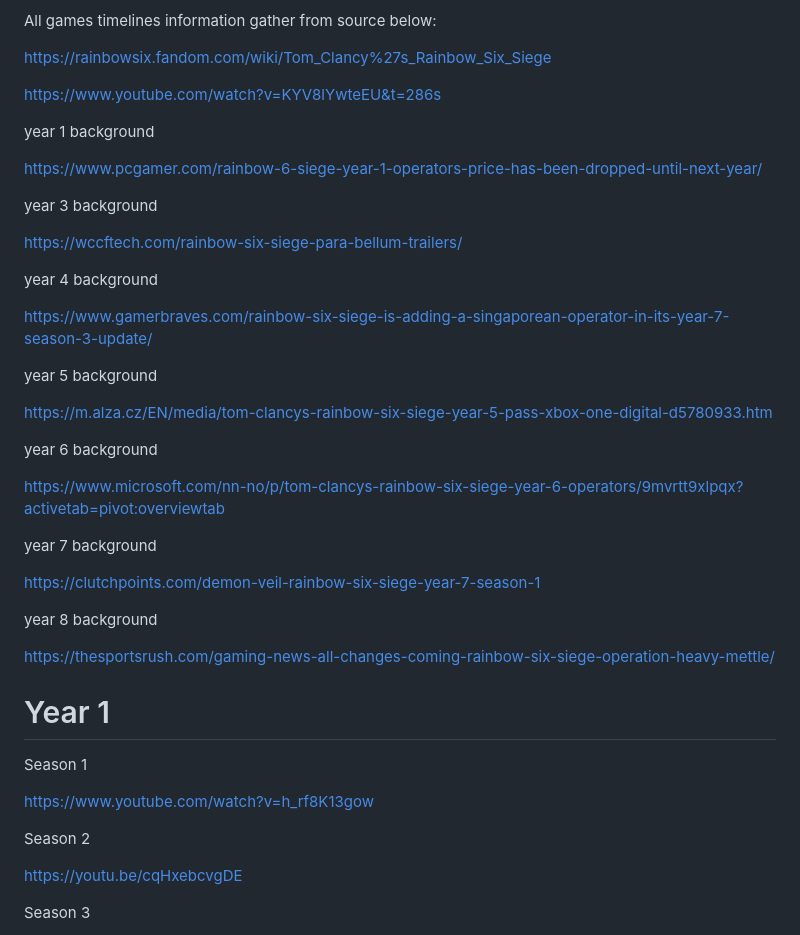
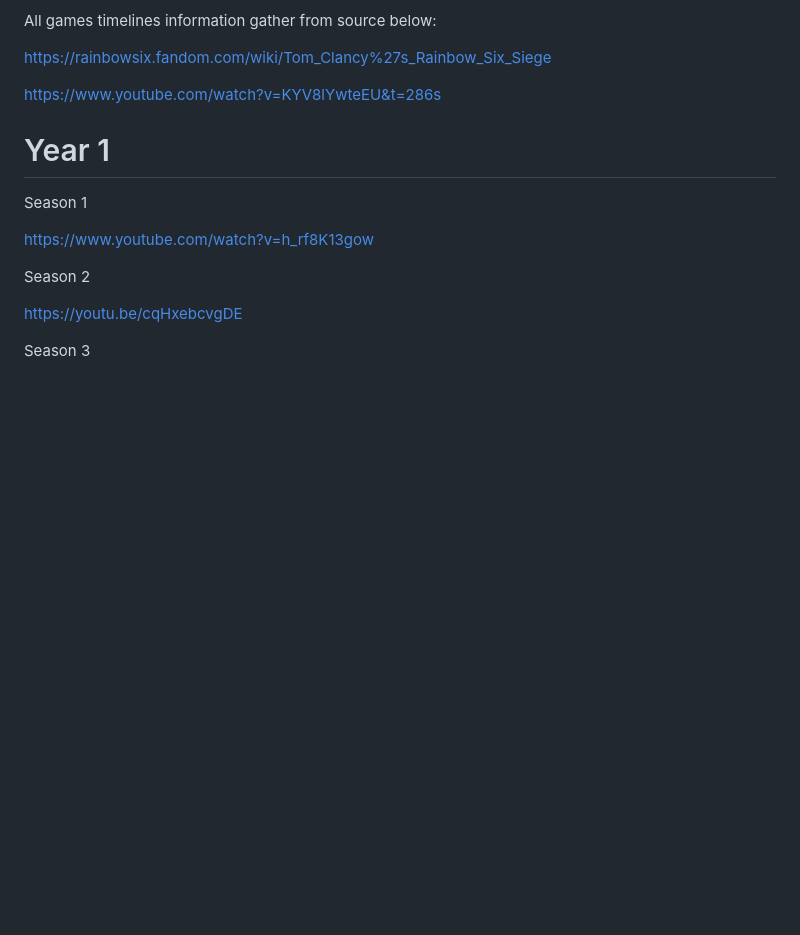
Before and after one commit to TimothyYW/Rainbow-six-siege-lore, a Markdown page: README.md, the part around the change printed below. Drawn GitHub-style; blank space fills up the shorter version.

Commit message:
remove year 1 to 8 background from readme

```diff
--- a/README.md
+++ b/README.md
@@ -36,33 +36,6 @@ https://wall.alphacoders.com/by_sub_category.php?id=225751&name=Tom+Clancy%27s+R
 
  https://www.youtube.com/watch?v=KYV8lYwteEU&t=286s
 
- year 1 background
-
- https://www.pcgamer.com/rainbow-6-siege-year-1-operators-price-has-been-dropped-until-next-year/
-
- year 3 background
-
- https://wccftech.com/rainbow-six-siege-para-bellum-trailers/
-
- year 4 background
-
- https://www.gamerbraves.com/rainbow-six-siege-is-adding-a-singaporean-operator-in-its-year-7-season-3-update/
-
- year 5 background
-
- https://m.alza.cz/EN/media/tom-clancys-rainbow-six-siege-year-5-pass-xbox-one-digital-d5780933.htm
-
- year 6 background
-
- https://www.microsoft.com/nn-no/p/tom-clancys-rainbow-six-siege-year-6-operators/9mvrtt9xlpqx?activetab=pivot:overviewtab
-
- year 7 background
-
-https://clutchpoints.com/demon-veil-rainbow-six-siege-year-7-season-1
-
- year 8 background
-
-https://thesportsrush.com/gaming-news-all-changes-coming-rainbow-six-siege-operation-heavy-mettle/
 
 # Year 1
 
```
Also changed, not shown: other parts of README.md (+1 -1 lines).
